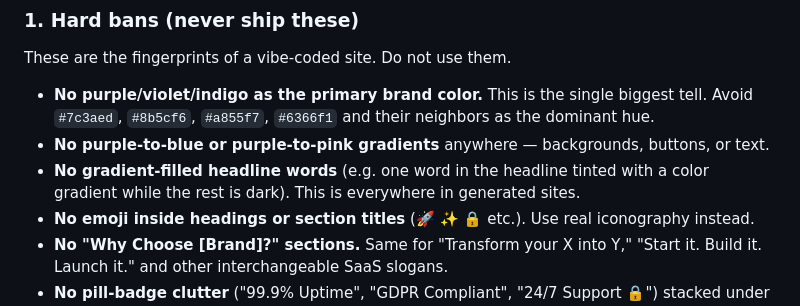
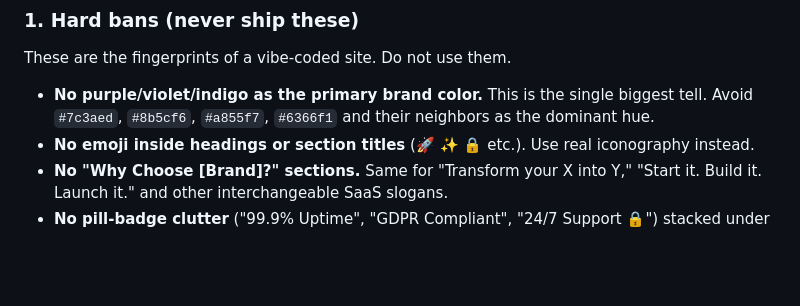
Before and after one commit to garrettwwalker/decision-model-ui-v2, a Markdown page: CLAUDE.md, the part around the change. Drawn GitHub-style; blank space fills up the shorter version.

Commit message:
Remove gradient bans from CLAUDE.md design standards
Co-Authored-By: Claude Opus 5.5 <noreply@anthropic.com>

```diff
--- a/CLAUDE.md
+++ b/CLAUDE.md
@@ -36,9 +36,6 @@ These are the fingerprints of a vibe-coded site. Do not use them.
 
 - **No purple/violet/indigo as the primary brand color.** This is the single biggest tell.
   Avoid `#7c3aed`, `#8b5cf6`, `#a855f7`, `#6366f1` and their neighbors as the dominant hue.
-- **No purple-to-blue or purple-to-pink gradients** anywhere — backgrounds, buttons, or text.
-- **No gradient-filled headline words** (e.g. one word in the headline tinted with a
-  color gradient while the rest is dark). This is everywhere in generated sites.
 - **No emoji inside headings or section titles** (🚀 ✨ 🔒 etc.). Use real iconography instead.
 - **No "Why Choose [Brand]?" sections.** Same for "Transform your X into Y," "Start it. Build
   it. Launch it." and other interchangeable SaaS slogans.
```
